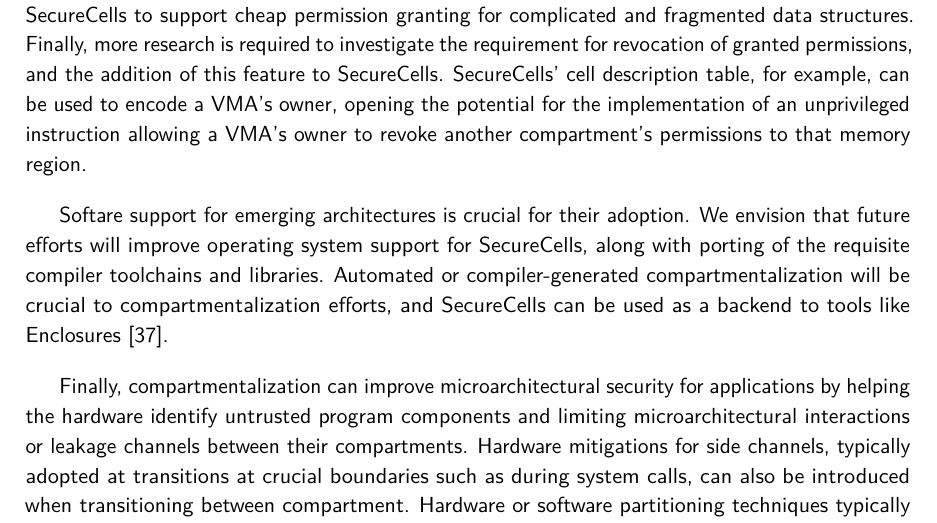
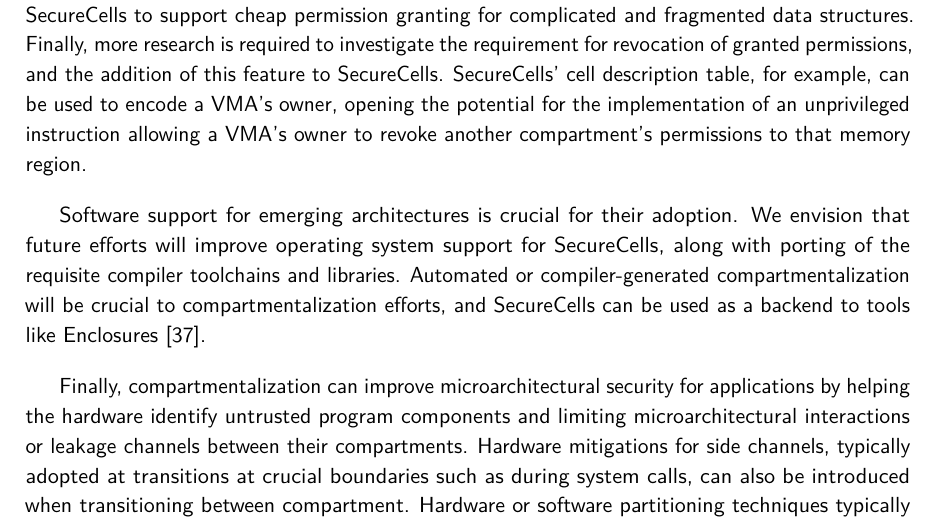
Before and after one commit to atrib/thesis, a LaTeX thesis (thesis.tex, which reads chapters/future.tex): part of page 129 of 169, cut so that both start at the same text. Compiled offline with pdfLaTeX.

Commit message:
Spelling

```diff
--- a/chapters/future.tex
+++ b/chapters/future.tex
@@ -135,7 +135,7 @@
 unprivileged instruction allowing a VMA's owner to revoke another
 compartment's permissions to that memory region.
 
-Softare support for emerging architectures is crucial for their adoption.
+Software support for emerging architectures is crucial for their adoption.
 We envision that future efforts will improve operating system support for
 \seccells, along with porting of the requisite compiler toolchains and
 libraries.
```
